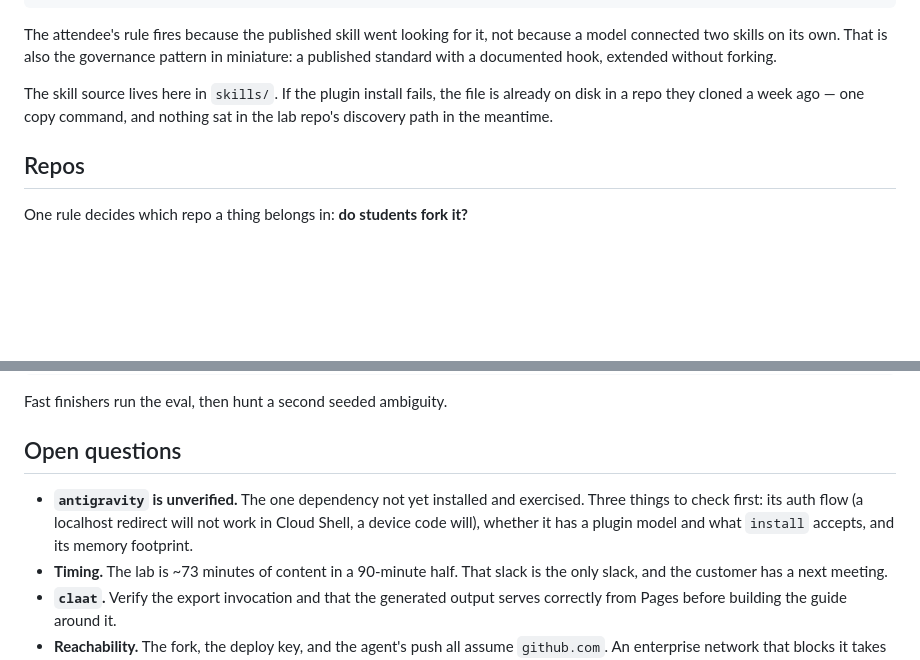
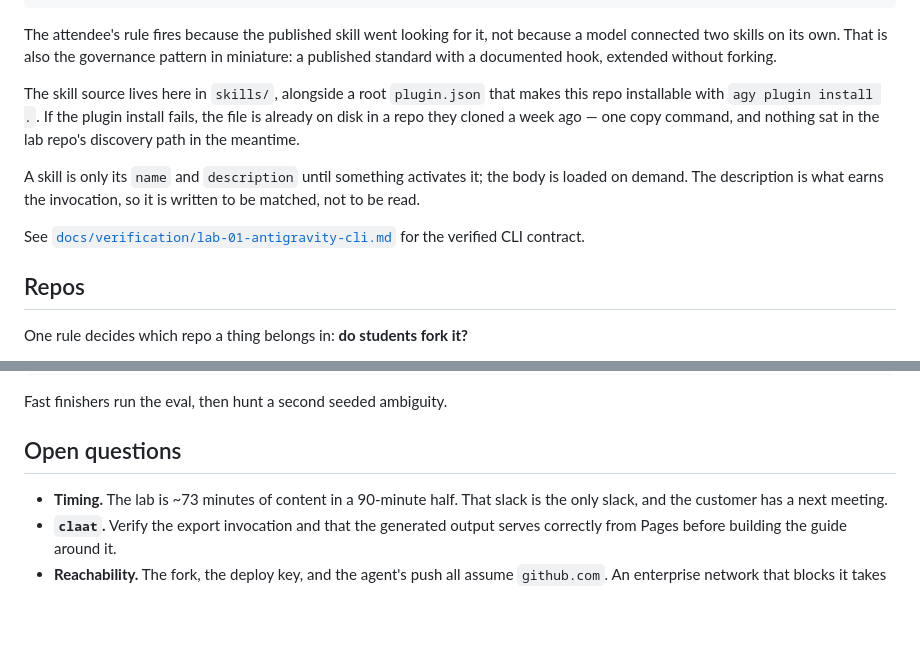
Before and after one commit to alanblythe/workshop-agentic-sdlc, a Markdown page: README.md, 2 parts joined by grey strips. Drawn GitHub-style; blank space fills up the shorter version.

```diff
--- a/README.md
+++ b/README.md
@@ -250,9 +250,17 @@ because a model connected two skills on its own. That is also the governance
 pattern in miniature: a published standard with a documented hook, extended
 without forking.
 
-The skill source lives here in `skills/`. If the plugin install fails, the file
-is already on disk in a repo they cloned a week ago — one copy command, and
-nothing sat in the lab repo's discovery path in the meantime.
+The skill source lives here in `skills/`, alongside a root `plugin.json` that
+makes this repo installable with `agy plugin install .`. If the plugin install
+fails, the file is already on disk in a repo they cloned a week ago — one copy
+command, and nothing sat in the lab repo's discovery path in the meantime.
+
+A skill is only its `name` and `description` until something activates it; the
+body is loaded on demand. The description is what earns the invocation, so it
+is written to be matched, not to be read.
+
+See [`docs/verification/lab-01-antigravity-cli.md`](docs/verification/lab-01-antigravity-cli.md)
+for the verified CLI contract.
 
 ## Repos
 
@@ -326,10 +334,6 @@ Fast finishers run the eval, then hunt a second seeded ambiguity.
 
 ## Open questions
 
-- **`antigravity` is unverified.** The one dependency not yet installed and
-  exercised. Three things to check first: its auth flow (a localhost redirect
-  will not work in Cloud Shell, a device code will), whether it has a plugin
-  model and what `install` accepts, and its memory footprint.
 - **Timing.** The lab is ~73 minutes of content in a 90-minute half. That slack
   is the only slack, and the customer has a next meeting.
 - **`claat`.** Verify the export invocation and that the generated output serves
```
Also changed, not shown: docs/verification/lab-01-antigravity-cli.md (added, +160 -0 lines).
